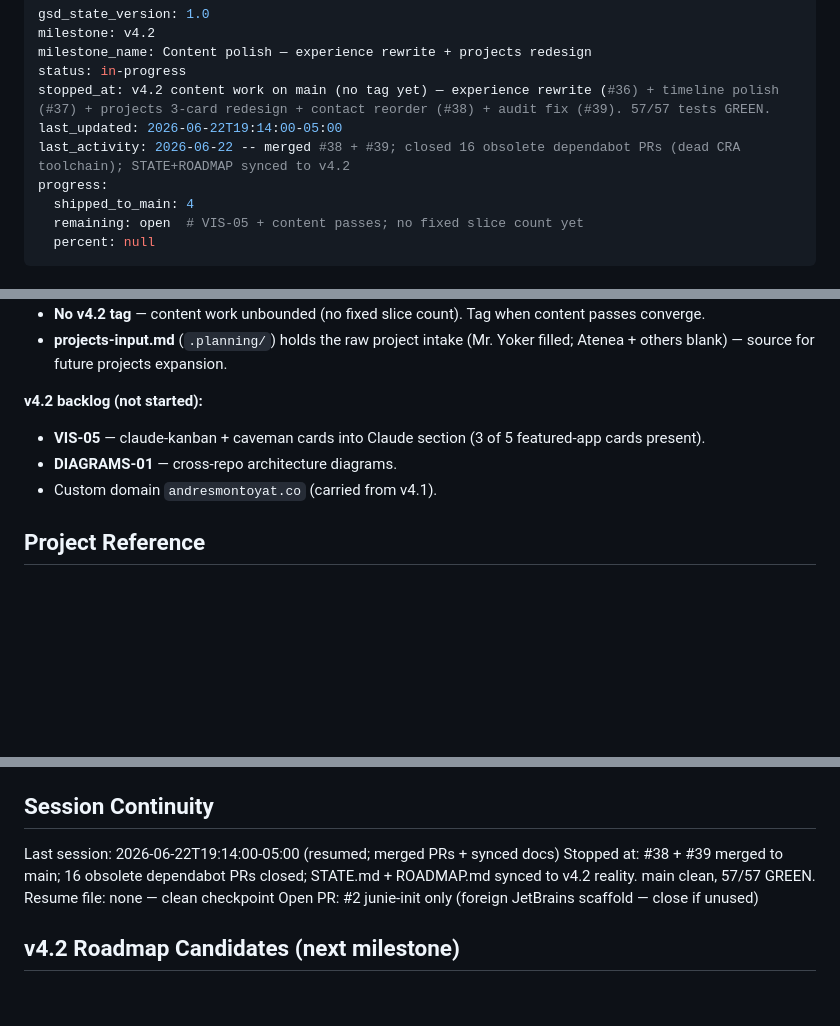
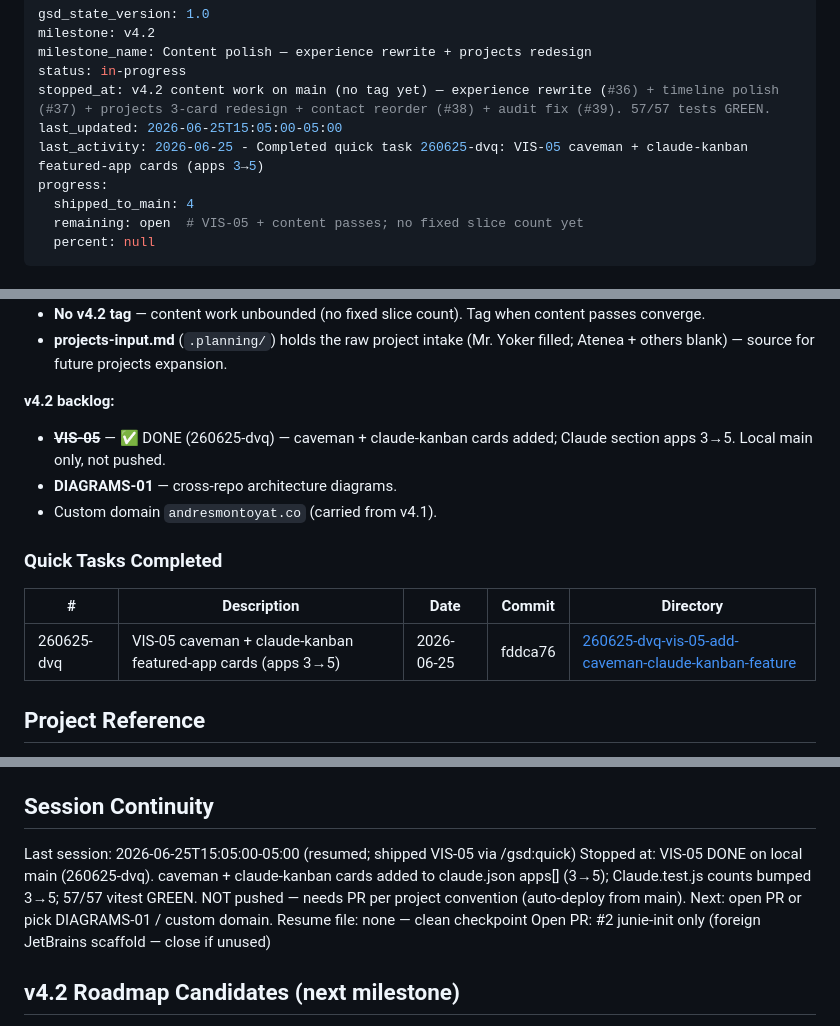
Before and after one commit to andresmontoyat/andresmontoyatco, a Markdown page: .planning/STATE.md, 3 parts joined by grey strips. Drawn GitHub-style; blank space fills up the shorter version.

Commit message:
docs(quick-260625-dvq): VIS-05 caveman + claude-kanban cards

```diff
--- a/.planning/STATE.md
+++ b/.planning/STATE.md
@@ -4,8 +4,8 @@ milestone: v4.2
 milestone_name: Content polish — experience rewrite + projects redesign
 status: in-progress
 stopped_at: v4.2 content work on main (no tag yet) — experience rewrite (#36) + timeline polish (#37) + projects 3-card redesign + contact reorder (#38) + audit fix (#39). 57/57 tests GREEN.
-last_updated: 2026-06-22T19:14:00-05:00
-last_activity: 2026-06-22 -- merged #38 + #39; closed 16 obsolete dependabot PRs (dead CRA toolchain); STATE+ROADMAP synced to v4.2
+last_updated: 2026-06-25T15:05:00-05:00
+last_activity: 2026-06-25 - Completed quick task 260625-dvq: VIS-05 caveman + claude-kanban featured-app cards (apps 3→5)
 progress:
   shipped_to_main: 4
   remaining: open  # VIS-05 + content passes; no fixed slice count yet
@@ -34,10 +34,16 @@ progress:
 - **No v4.2 tag** — content work unbounded (no fixed slice count). Tag when content passes converge.
 - **projects-input.md** (`.planning/`) holds the raw project intake (Mr. Yoker filled; Atenea + others blank) — source for future projects expansion.
 
-**v4.2 backlog (not started):**
-- **VIS-05** — claude-kanban + caveman cards into Claude section (3 of 5 featured-app cards present).
+**v4.2 backlog:**
+- ~~**VIS-05**~~ — ✅ DONE (260625-dvq) — caveman + claude-kanban cards added; Claude section apps 3→5. Local main only, not pushed.
 - **DIAGRAMS-01** — cross-repo architecture diagrams.
 - Custom domain `andresmontoyat.co` (carried from v4.1).
+
+### Quick Tasks Completed
+
+| # | Description | Date | Commit | Directory |
+|---|-------------|------|--------|-----------|
+| 260625-dvq | VIS-05 caveman + claude-kanban featured-app cards (apps 3→5) | 2026-06-25 | fddca76 | [260625-dvq-vis-05-add-caveman-claude-kanban-feature](./quick/260625-dvq-vis-05-add-caveman-claude-kanban-feature/) |
 
 ## Project Reference
 
@@ -136,8 +142,8 @@ Root cause closed: React SPA hydration was blocking the LCP critical path. Hero
 
 ## Session Continuity
 
-Last session: 2026-06-22T19:14:00-05:00 (resumed; merged PRs + synced docs)
-Stopped at: #38 + #39 merged to main; 16 obsolete dependabot PRs closed; STATE.md + ROADMAP.md synced to v4.2 reality. main clean, 57/57 GREEN.
+Last session: 2026-06-25T15:05:00-05:00 (resumed; shipped VIS-05 via /gsd:quick)
+Stopped at: VIS-05 DONE on local main (260625-dvq). caveman + claude-kanban cards added to claude.json apps[] (3→5); Claude.test.js counts bumped 3→5; 57/57 vitest GREEN. NOT pushed — needs PR per project convention (auto-deploy from main). Next: open PR or pick DIAGRAMS-01 / custom domain.
 Resume file: none — clean checkpoint
 Open PR: #2 junie-init only (foreign JetBrains scaffold — close if unused)
 
```
Also changed, not shown: 1 other file.
